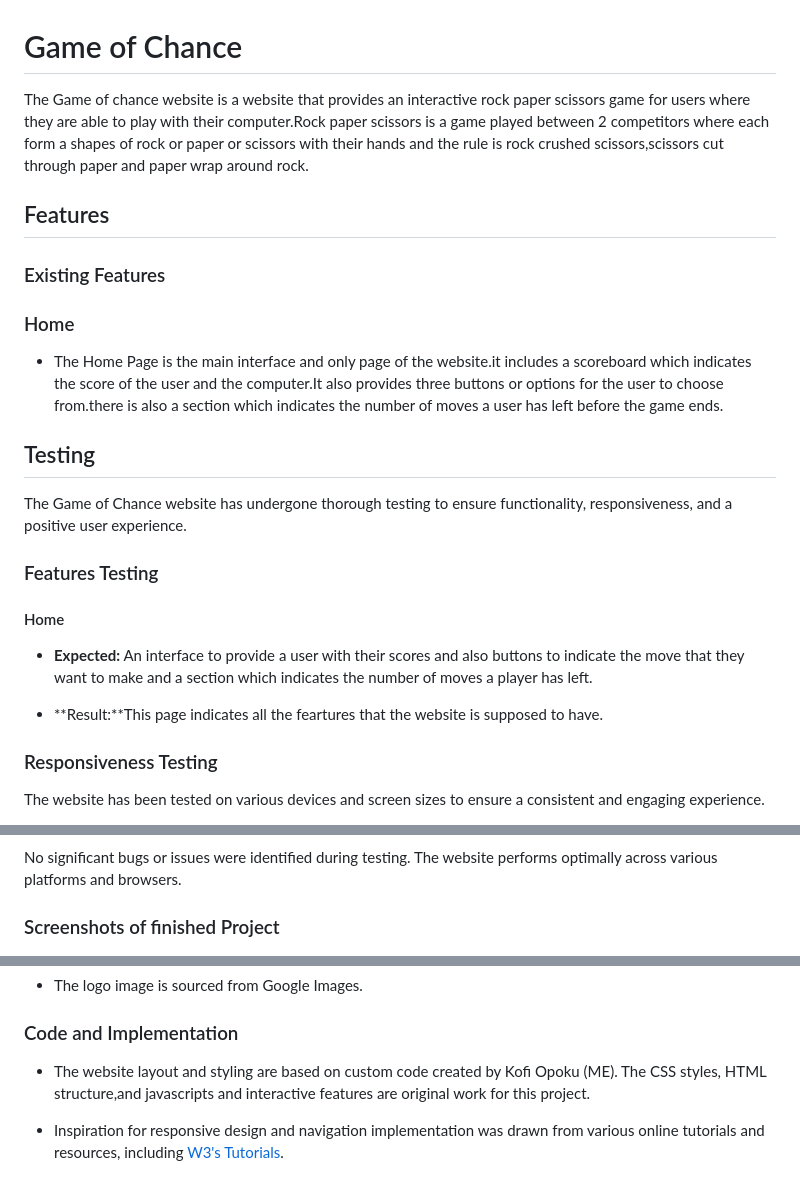
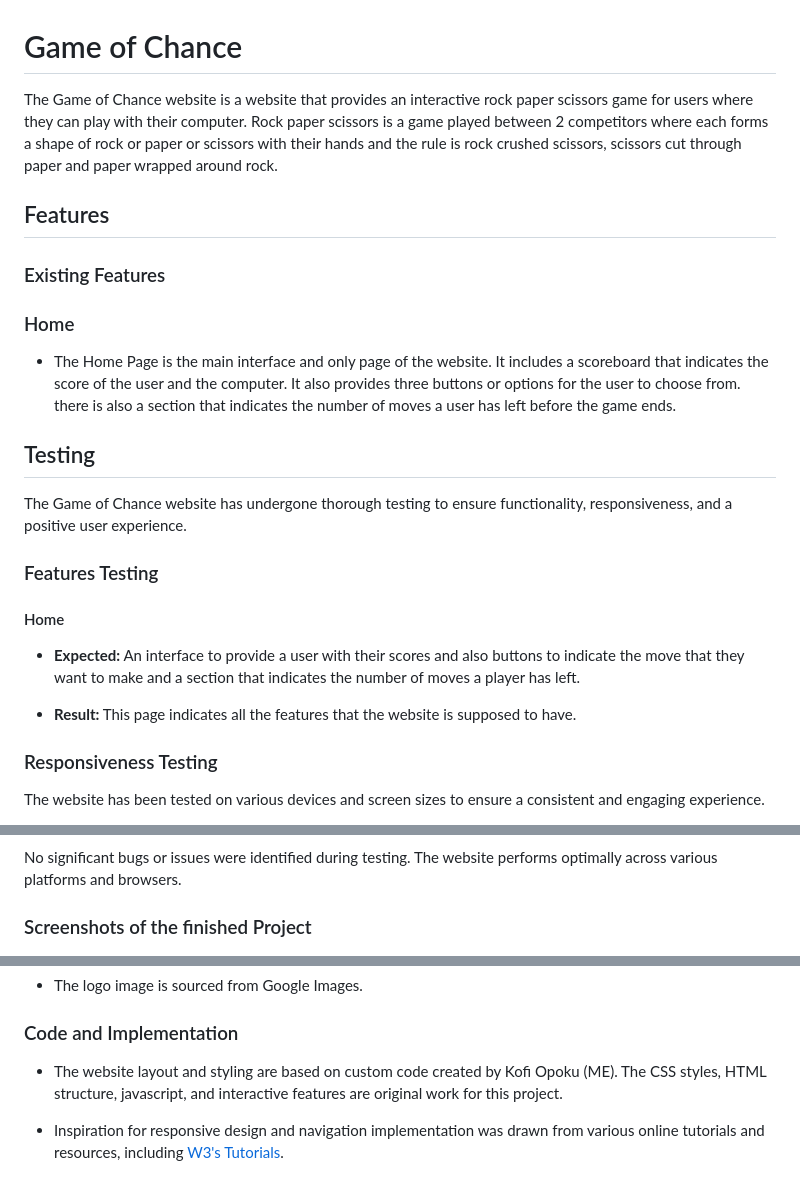
Before and after one commit to opoku1968/Game-of-Chance, a Markdown page: README.md, 3 parts joined by grey strips. Drawn GitHub-style.

```diff
--- a/README.md
+++ b/README.md
@@ -1,6 +1,6 @@
 # Game of Chance
 
-The Game of chance website is a website that provides an interactive rock paper scissors game for users where they are able to play with their computer.Rock paper scissors is a game played between 2 competitors where each form a shapes of rock or paper or scissors with their hands and the rule is rock crushed scissors,scissors cut through paper and paper wrap around rock.
+The Game of Chance website is a website that provides an interactive rock paper scissors game for users where they can play with their computer. Rock paper scissors is a game played between 2 competitors where each forms a shape of rock or paper or scissors with their hands and the rule is rock crushed scissors, scissors cut through paper and paper wrapped around rock.
 
 
 
@@ -11,7 +11,7 @@ The Game of chance website is a website that provides an interactive rock paper
 
 ### Home
 
-- The Home Page is the main interface and only page of the website.it includes a scoreboard which indicates the score of the user and the computer.It also provides three buttons or options for the user to choose from.there is also a section which indicates the number of moves a user has left before the game ends.
+- The Home Page is the main interface and only page of the website. It includes a scoreboard that indicates the score of the user and the computer. It also provides three buttons or options for the user to choose from. there is also a section that indicates the number of moves a user has left before the game ends.
 
 
 ## Testing
@@ -22,9 +22,9 @@ The Game of Chance website has undergone thorough testing to ensure functionalit
 
 #### Home
 
-- **Expected:** An interface to provide a user with their scores and also buttons to indicate the move that they want to make and a section which indicates the number of moves a player has left.
+- **Expected:** An interface to provide a user with their scores and also buttons to indicate the move that they want to make and a section that indicates the number of moves a player has left.
 
-- **Result:**This page indicates all the feartures that the website is supposed to have.
+- **Result:** This page indicates all the features that the website is supposed to have.
 
 
 ### Responsiveness Testing
@@ -67,7 +67,7 @@ The Game of Chance website has been tested on different browsers to ensure compa
 
 No significant bugs or issues were identified during testing. The website performs optimally across various platforms and browsers.
 
-### Screenshots of finished Project
+### Screenshots of the finished Project
 ![alt text](assets/images/Image_1.png)
 
 
@@ -111,7 +111,7 @@ The Game of Chance website is deployed on GitHub Pages. Below are the steps take
 
 ### Code and Implementation
 
-- The website layout and styling are based on custom code created by Kofi Opoku (ME). The CSS styles, HTML structure,and javascripts and interactive features are original work for this project.
+- The website layout and styling are based on custom code created by Kofi Opoku (ME). The CSS styles, HTML structure, javascript, and interactive features are original work for this project.
 
 - Inspiration for responsive design and navigation implementation was drawn from various online tutorials and resources, including [W3's Tutorials](https://www.w3schools.com/html/html_responsive.asp).
 
```
